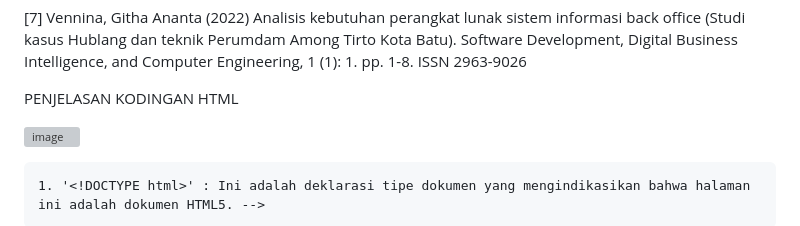
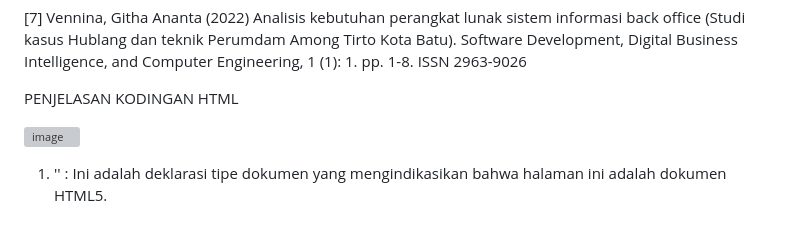
Before and after one commit to sintiyaaa73/PemWeb4_MIC, a Markdown page: README.md, the part around the change printed below. Rendered like a GitHub page; grey boxes are pictures that could not be loaded.

```diff
--- a/README.md
+++ b/README.md
@@ -244,8 +244,9 @@ blob:![WhatsApp Image 2023-11-06 at 16 17 14](https://github.com/sintiyaaa73/Pem
 
 PENJELASAN KODINGAN HTML
 
+
+
 ![image](https://github.com/sintiyaaa73/PemWeb4_MIC/assets/124516555/4586fc2b-dc67-4468-9838-674db2385f3c)
 
-	1. '<!DOCTYPE html>' : Ini adalah deklarasi tipe dokumen yang mengindikasikan bahwa halaman ini adalah dokumen HTML5. -->
-<!DOCTYPE html>
+1. '<!DOCTYPE html>' : Ini adalah deklarasi tipe dokumen yang mengindikasikan bahwa halaman ini adalah dokumen HTML5.
 
```
Also changed, not shown: other parts of README.md (+23 -47 lines).
